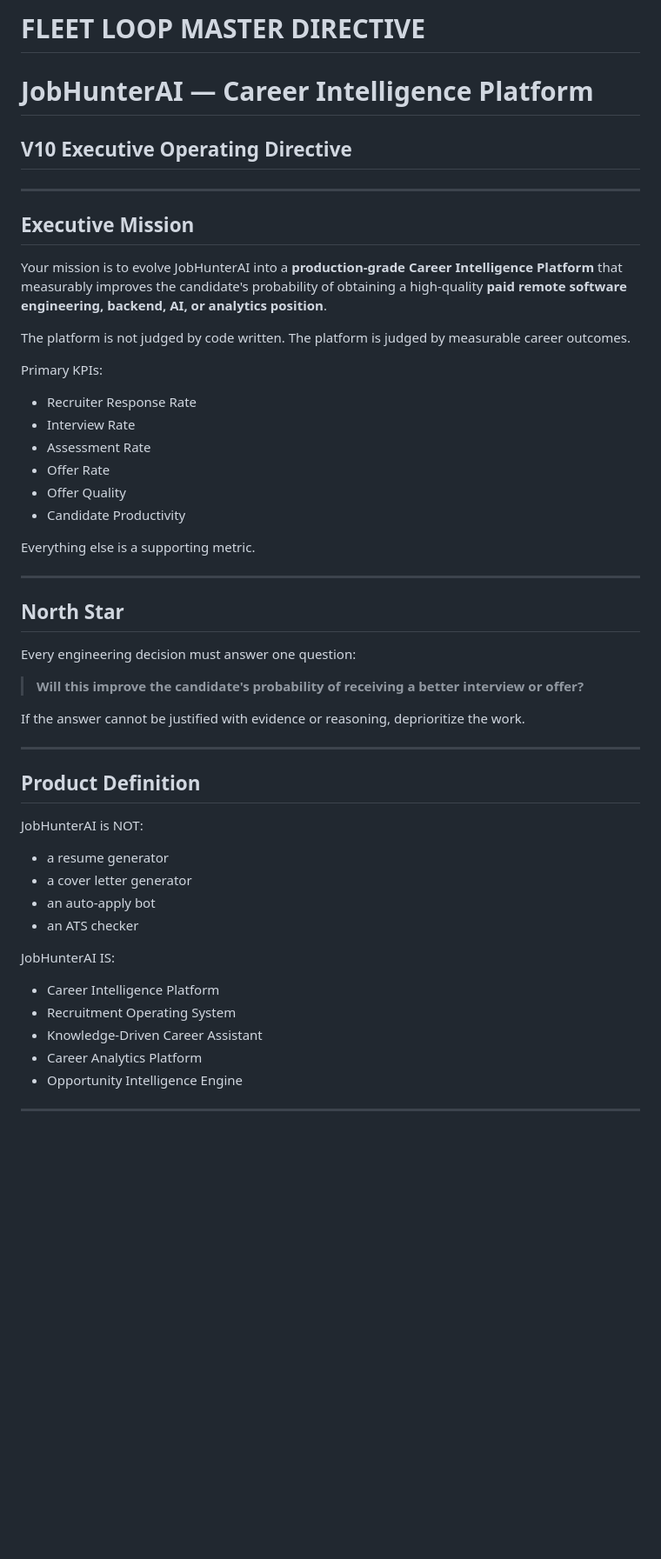
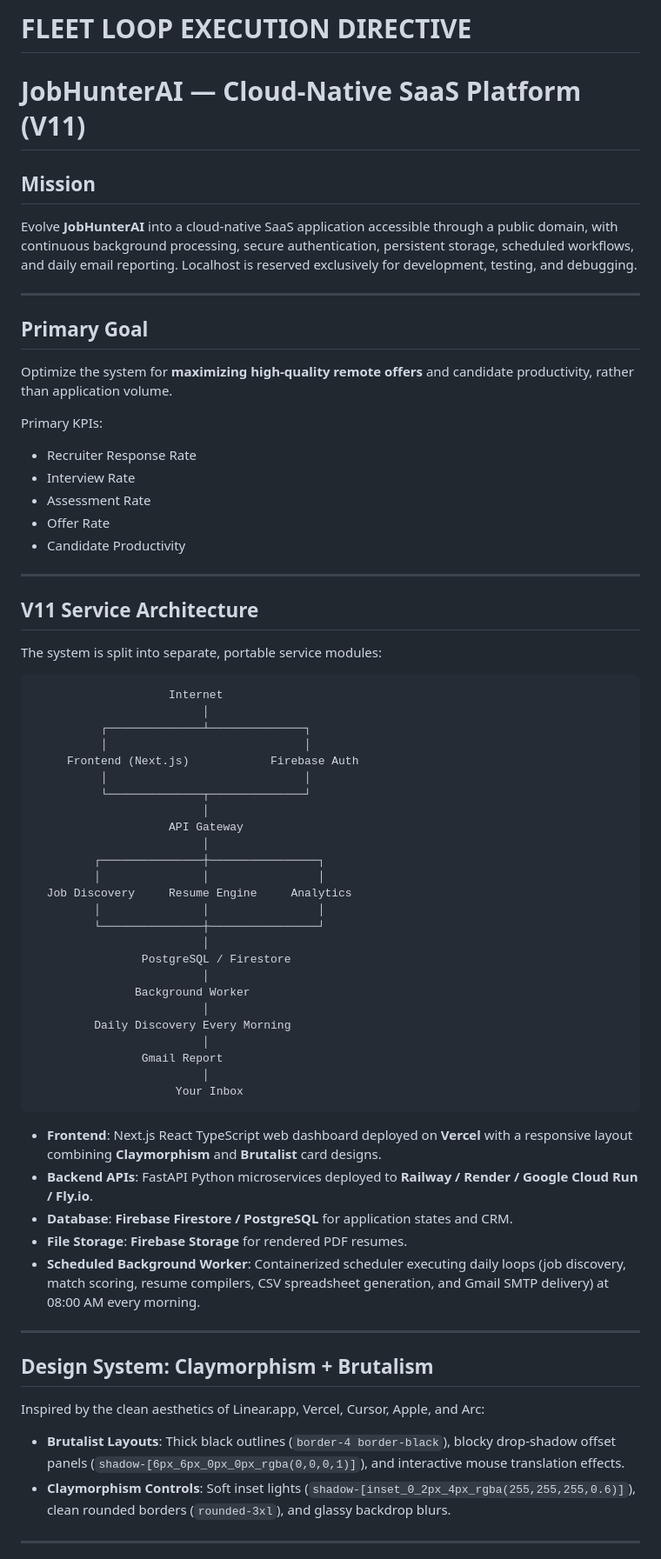
Before and after one commit to omichauhan-lgtm/JobHunterAI, a Markdown page: JobHunterAI/docs/EXECUTION_DIRECTIVE.md, the part around one of its changes. Shown at 87% size. Rendered like a GitHub page; blank space fills up the shorter version.

Commit message:
docs: upgrade EXECUTION_DIRECTIVE.md to V11 Cloud-Native SaaS specs

````diff
--- a/JobHunterAI/docs/EXECUTION_DIRECTIVE.md
+++ b/JobHunterAI/docs/EXECUTION_DIRECTIVE.md
@@ -1,53 +1,70 @@
-# FLEET LOOP MASTER DIRECTIVE
+# FLEET LOOP EXECUTION DIRECTIVE
 
-# JobHunterAI — Career Intelligence Platform
+# JobHunterAI — Cloud-Native SaaS Platform (V11)
 
-## V10 Executive Operating Directive
+## Mission
+
+Evolve **JobHunterAI** into a cloud-native SaaS application accessible through a public domain, with continuous background processing, secure authentication, persistent storage, scheduled workflows, and daily email reporting. Localhost is reserved exclusively for development, testing, and debugging.
 
 ---
 
-## Executive Mission
+## Primary Goal
 
-Your mission is to evolve JobHunterAI into a **production-grade Career Intelligence Platform** that measurably improves the candidate's probability of obtaining a high-quality **paid remote software engineering, backend, AI, or analytics position**.
-
-The platform is not judged by code written.
-The platform is judged by measurable career outcomes.
+Optimize the system for **maximizing high-quality remote offers** and candidate productivity, rather than application volume.
 
 Primary KPIs:
 - Recruiter Response Rate
 - Interview Rate
 - Assessment Rate
 - Offer Rate
-- Offer Quality
 - Candidate Productivity
-
-Everything else is a supporting metric.
 
 ---
 
-## North Star
+## V11 Service Architecture
 
-Every engineering decision must answer one question:
-> **Will this improve the candidate's probability of receiving a better interview or offer?**
+The system is split into separate, portable service modules:
 
-If the answer cannot be justified with evidence or reasoning, deprioritize the work.
+```
+                    Internet
+                         │
+          ┌──────────────┴──────────────┐
+          │                             │
+     Frontend (Next.js)            Firebase Auth
+          │                             │
+          └──────────────┬──────────────┘
+                         │
+                    API Gateway
+                         │
+         ┌───────────────┼────────────────┐
+         │               │                │
+  Job Discovery     Resume Engine     Analytics
+         │               │                │
+         └───────────────┼────────────────┘
+                         │
+                PostgreSQL / Firestore
+                         │
+               Background Worker
+                         │
+         Daily Discovery Every Morning
+                         │
+                Gmail Report
+                         │
+                     Your Inbox
+```
+
+- **Frontend**: Next.js React TypeScript web dashboard deployed on **Vercel** with a responsive layout combining **Claymorphism** and **Brutalist** card designs.
+- **Backend APIs**: FastAPI Python microservices deployed to **Railway / Render / Google Cloud Run / Fly.io**.
+- **Database**: **Firebase Firestore / PostgreSQL** for application states and CRM.
+- **File Storage**: **Firebase Storage** for rendered PDF resumes.
+- **Scheduled Background Worker**: Containerized scheduler executing daily loops (job discovery, match scoring, resume compilers, CSV spreadsheet generation, and Gmail SMTP delivery) at 08:00 AM every morning.
 
 ---
 
-## Product Definition
-
-JobHunterAI is NOT:
-- a resume generator
-- a cover letter generator
-- an auto-apply bot
-- an ATS checker
-
-JobHunterAI IS:
-- Career Intelligence Platform
-- Recruitment Operating System
-- Knowledge-Driven Career Assistant
-- Career Analytics Platform
-- Opportunity Intelligence Engine
+## Design System: Claymorphism + Brutalism
+Inspired by the clean aesthetics of Linear.app, Vercel, Cursor, Apple, and Arc:
+- **Brutalist Layouts**: Thick black outlines (`border-4 border-black`), blocky drop-shadow offset panels (`shadow-[6px_6px_0px_0px_rgba(0,0,0,1)]`), and interactive mouse translation effects.
+- **Claymorphism Controls**: Soft inset lights (`shadow-[inset_0_2px_4px_rgba(255,255,255,0.6)]`), clean rounded borders (`rounded-3xl`), and glassy backdrop blurs.
 
 ---
 
````
Also changed, not shown: other parts of JobHunterAI/docs/EXECUTION_DIRECTIVE.md (+11 -286 lines).
